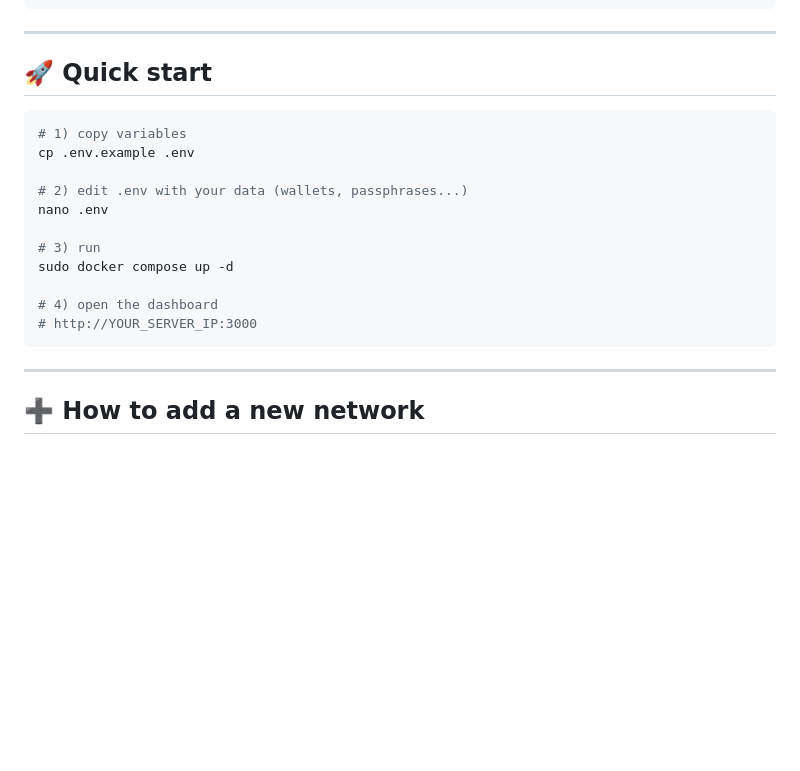
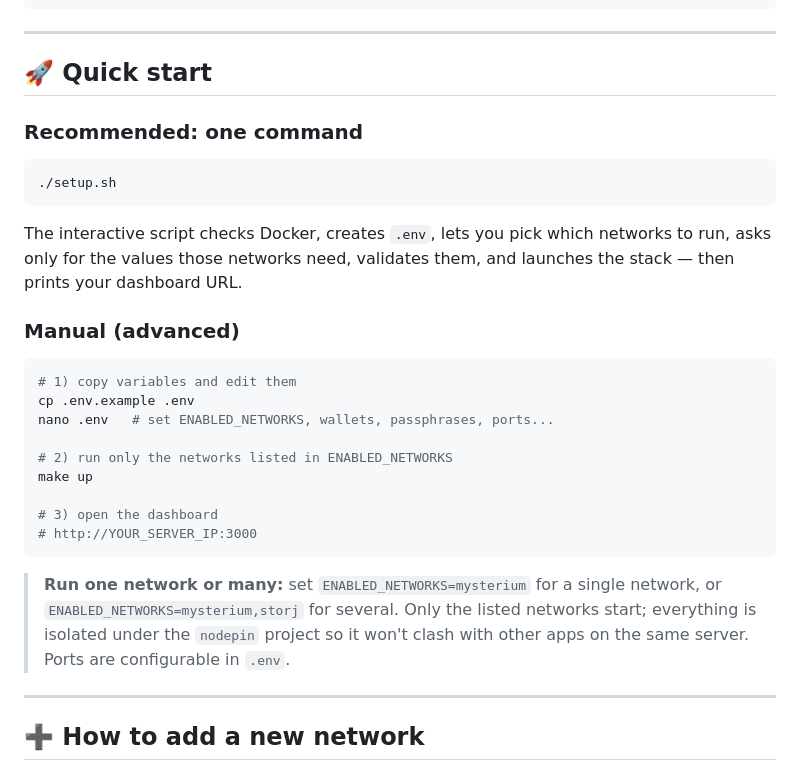
Before and after one commit to orbiscode-ops/NodePIN, a Markdown page: README.md, the part around the change. Drawn GitHub-style; blank space fills up the shorter version.

Commit message:
docs: promote setup.sh as recommended quick start; add make/profiles usage
Part of #1

````diff
--- a/README.md
+++ b/README.md
@@ -34,19 +34,34 @@ NodePIN/
 
 ## 🚀 Quick start
 
+### Recommended: one command
+
 ```bash
-# 1) copy variables
+./setup.sh
+```
+
+The interactive script checks Docker, creates `.env`, lets you pick which networks
+to run, asks only for the values those networks need, validates them, and launches
+the stack — then prints your dashboard URL.
+
+### Manual (advanced)
+
+```bash
+# 1) copy variables and edit them
 cp .env.example .env
+nano .env   # set ENABLED_NETWORKS, wallets, passphrases, ports...
 
-# 2) edit .env with your data (wallets, passphrases...)
-nano .env
+# 2) run only the networks listed in ENABLED_NETWORKS
+make up
 
-# 3) run
-sudo docker compose up -d
-
-# 4) open the dashboard
+# 3) open the dashboard
 # http://YOUR_SERVER_IP:3000
 ```
+
+> **Run one network or many:** set `ENABLED_NETWORKS=mysterium` for a single
+> network, or `ENABLED_NETWORKS=mysterium,storj` for several. Only the listed
+> networks start; everything is isolated under the `nodepin` project so it won't
+> clash with other apps on the same server. Ports are configurable in `.env`.
 
 ---
 
````
